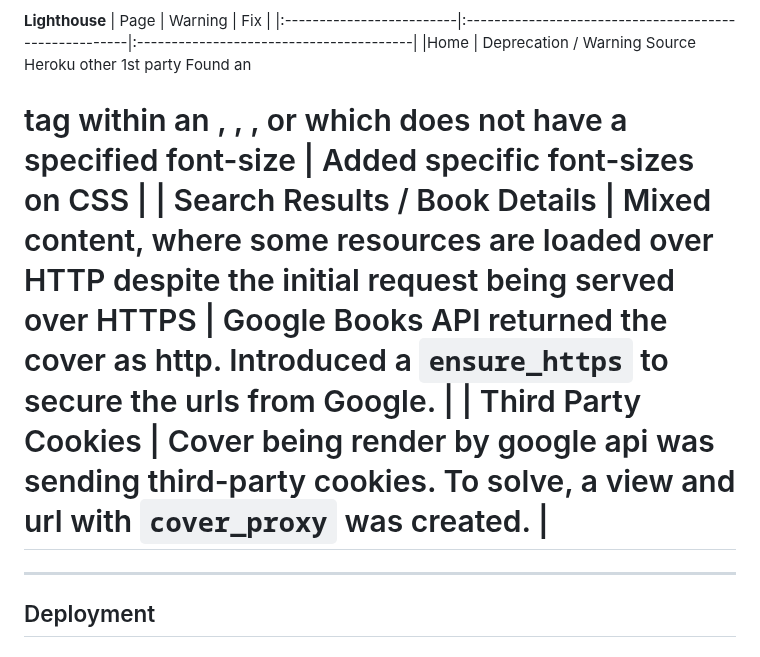
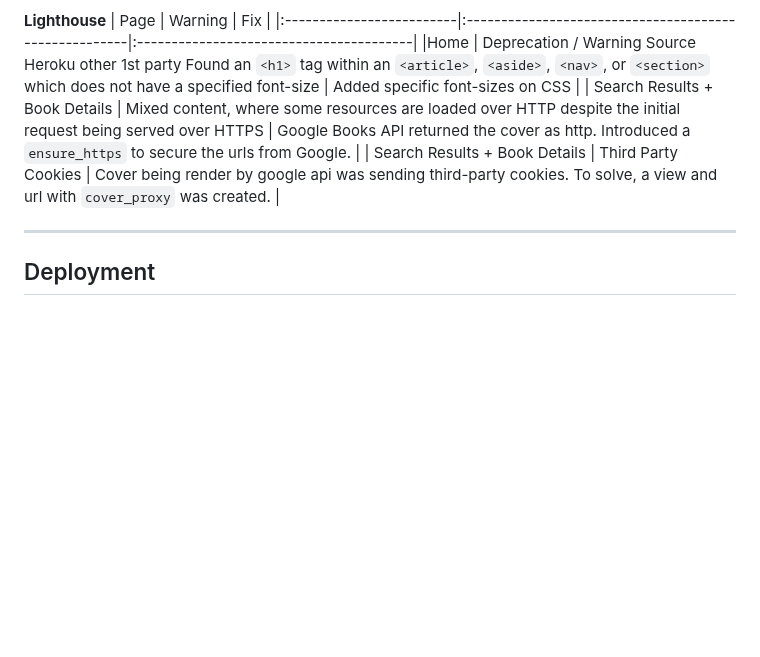
Before and after one commit to larevolucia/chaptr, a Markdown page: README.md, the part around one of its changes. GitHub-like rendering; blank space fills up the shorter version.

Commit message:
Update README.md to fix table formating and mark tags as code

```diff
--- a/README.md
+++ b/README.md
@@ -827,10 +827,9 @@ and provide confidence that both authentication flows and book-related features
 **Lighthouse**
 | Page	                   | Warning	                                             | Fix                          	          |
 |:-------------------------|:------------------------------------------------------|:----------------------------------------|
-|Home                      | Deprecation / Warning Source Heroku other 1st party Found an <h1> tag within an <article>, <aside>, <nav>, or <section> which does not have a specified font-size | Added specific font-sizes on CSS |
-| Search Results / Book Details | Mixed content, where some resources are loaded over HTTP despite the initial request being served over HTTPS
- | Google Books API returned the cover as http. Introduced a `ensure_https` to secure the urls from Google. |
-| Third Party Cookies      | Cover being render by google api was sending third-party cookies. To solve, a view and url with `cover_proxy` was created. |
+|Home                      | Deprecation / Warning Source Heroku other 1st party Found an `<h1>` tag within an `<article>`, `<aside>`, `<nav>`, or `<section>` which does not have a specified font-size | Added specific font-sizes on CSS |
+| Search Results + Book Details | Mixed content, where some resources are loaded over HTTP despite the initial request being served over HTTPS | Google Books API returned the cover as http. Introduced a `ensure_https` to secure the urls from Google. |
+| Search Results + Book Details | Third Party Cookies      | Cover being render by google api was sending third-party cookies. To solve, a view and url with `cover_proxy` was created. |
 
 ---
 
```
Also changed, not shown: other parts of README.md (+1 -1 lines).
